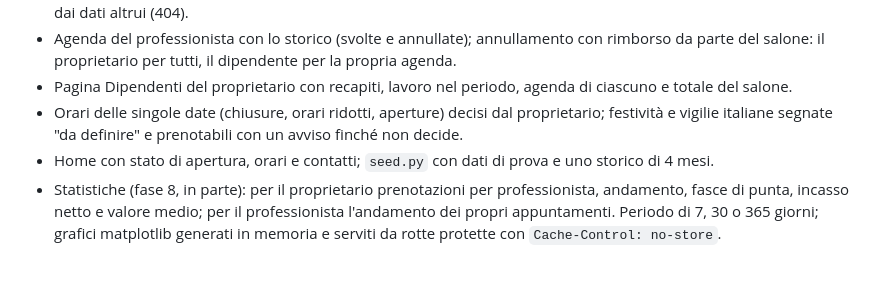
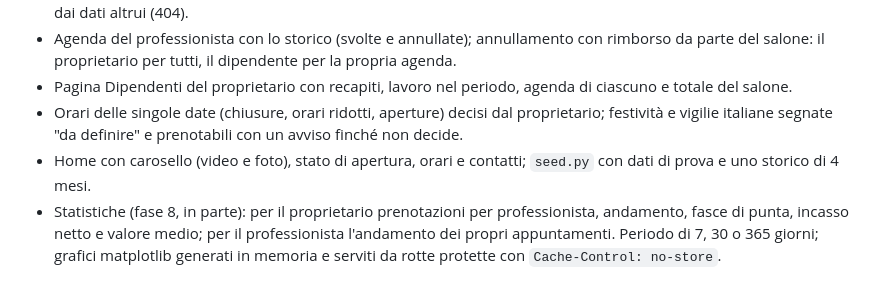
Before and after one commit to IvanRussoL/barber-booking, a Markdown page: docs/PROGETTAZIONE.md, the part around the change. Drawn GitHub-style.

```diff
--- a/docs/PROGETTAZIONE.md
+++ b/docs/PROGETTAZIONE.md
@@ -567,7 +567,7 @@ Per la consegna del corso ho realizzato una versione ridotta del progetto. Le se
 - Agenda del professionista con lo storico (svolte e annullate); annullamento con rimborso da parte del salone: il proprietario per tutti, il dipendente per la propria agenda.
 - Pagina Dipendenti del proprietario con recapiti, lavoro nel periodo, agenda di ciascuno e totale del salone.
 - Orari delle singole date (chiusure, orari ridotti, aperture) decisi dal proprietario; festività e vigilie italiane segnate "da definire" e prenotabili con un avviso finché non decide.
-- Home con stato di apertura, orari e contatti; `seed.py` con dati di prova e uno storico di 4 mesi.
+- Home con carosello (video e foto), stato di apertura, orari e contatti; `seed.py` con dati di prova e uno storico di 4 mesi.
 - Statistiche (fase 8, in parte): per il proprietario prenotazioni per professionista, andamento, fasce di punta, incasso netto e valore medio; per il professionista l'andamento dei propri appuntamenti. Periodo di 7, 30 o 365 giorni; grafici matplotlib generati in memoria e serviti da rotte protette con `Cache-Control: no-store`.
 
 ### Rimandato agli sviluppi futuri
```
Also changed, not shown: DEVLOG.md (+7 -0 lines), README.md (+5 -2 lines).
